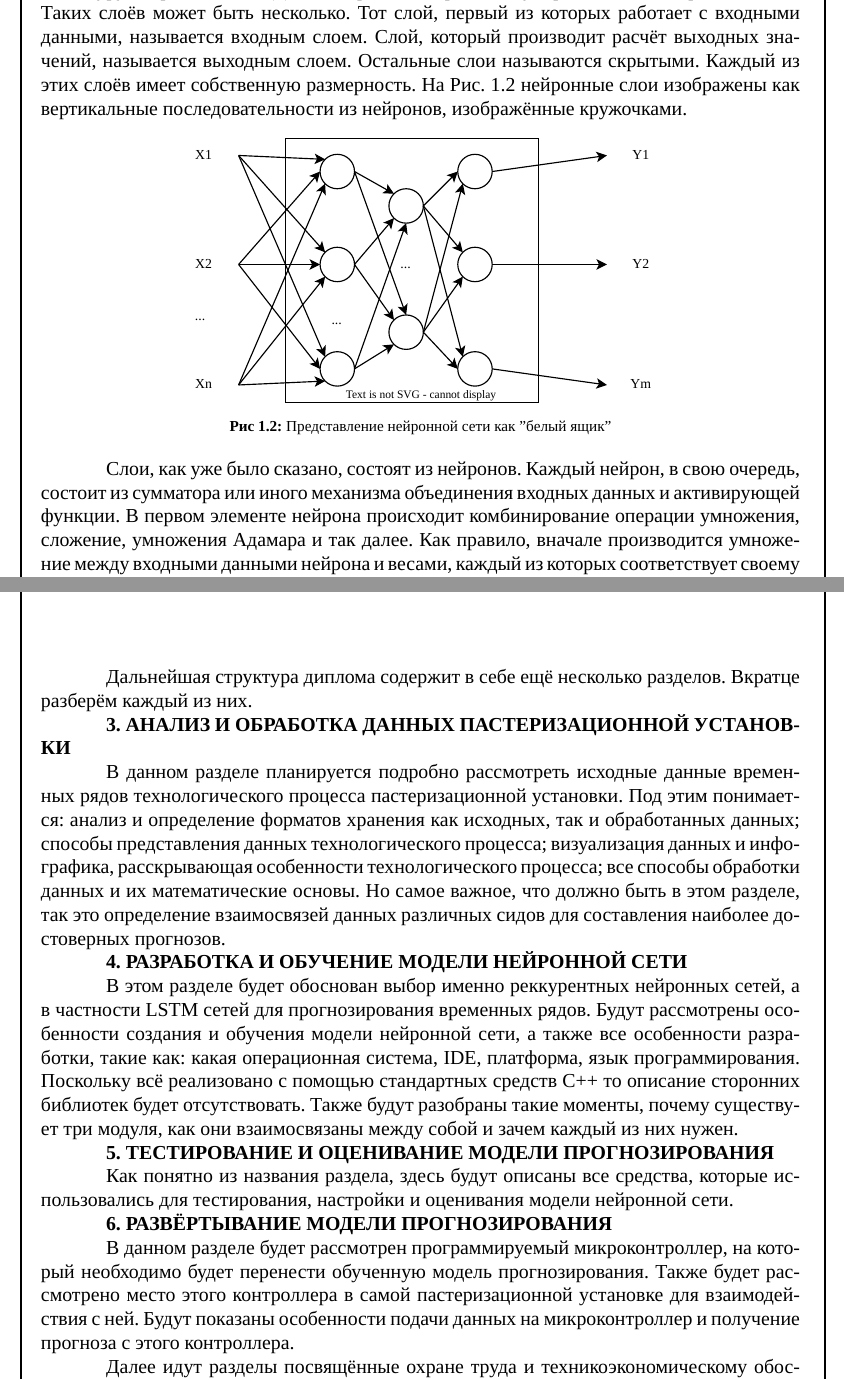
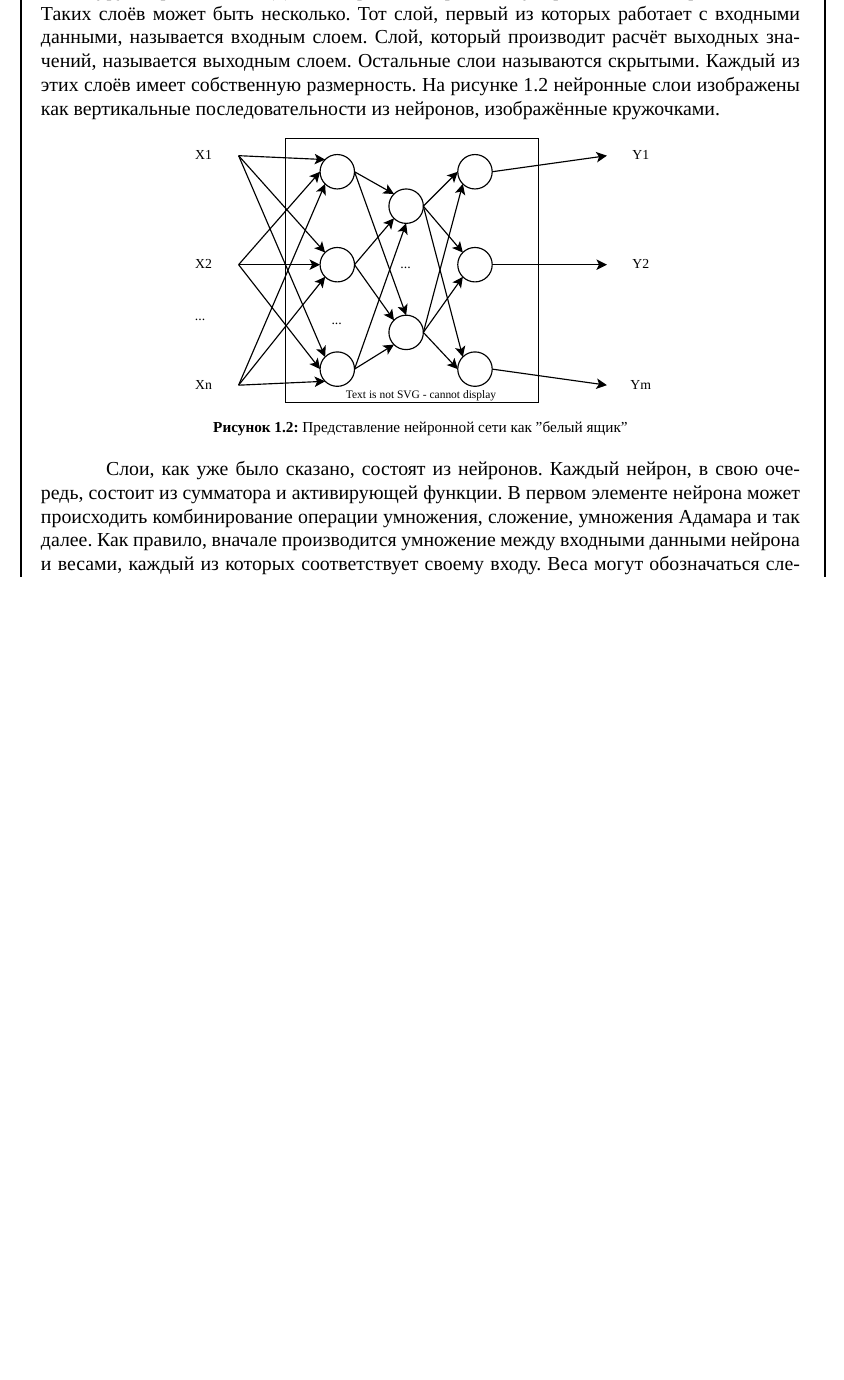
Before and after one commit to Lenonim/DiplomPasterisator, a LaTeX document (practice_report/practice_report.tex, which reads practice_report/Chapter_1.tex, practice_report/LateDiplom.tex, practice_report/preamble.tex): two parts of pages 8 and 14 of 18 before the commit and part of page 8 of 17 after it, the two joined at a grey line, cut so that both start at the same text, the shorter picture padded with empty space. Compiled offline with XeLaTeX; a missing font is replaced by an installed copy or a similar font.

Commit message:
исправлено оформление

```diff
--- a/practice_report/Chapter_1.tex
+++ b/practice_report/Chapter_1.tex
@@ -154,17 +154,17 @@
     \label{fig:NNBlackBox}
   \end{figure}
 
-  \par \redline Нейронная сеть, если её рассматривать уже как «белый ящик», состоит из нейронов. Эти нейроны могут связываться между собой различными способами, например, один нейрон к одному нейрону, один ко многим, иметь обратные связи и так далее. По большей части, то, какие связи имеются между нейронами в сети, определяет, так называемую, архитектуру нейронной сети. Далее нейроны собираются в упорядоченные нейронные слои. Таких слоёв может быть несколько. Тот слой, первый из которых работает с входными данными, называется входным слоем. Слой, который производит расчёт выходных значений, называется выходным слоем. Остальные слои называются скрытыми. Каждый из этих слоёв имеет собственную размерность. На Рис. 1.2 нейронные слои изображены как вертикальные последовательности из нейронов, изображённые кружочками.
+  \par \redline Нейронная сеть, если её рассматривать уже как «белый ящик», состоит из нейронов. Эти нейроны могут связываться между собой различными способами, например, один нейрон к одному нейрону, один ко многим, иметь обратные связи и так далее. По большей части, то, какие связи имеются между нейронами в сети, определяет, так называемую, архитектуру нейронной сети. Далее нейроны собираются в упорядоченные нейронные слои. Таких слоёв может быть несколько. Тот слой, первый из которых работает с входными данными, называется входным слоем. Слой, который производит расчёт выходных значений, называется выходным слоем. Остальные слои называются скрытыми. Каждый из этих слоёв имеет собственную размерность. На рисунке 1.2 нейронные слои изображены как вертикальные последовательности из нейронов, изображённые кружочками.
 
   \begin{figure}[htb]
     \centering
     \def\svgwidth{\textwidth}
     \includesvg{images/NNWhiteBox.svg}
-    \caption*{{\bfseries Рис 1.2:} Представление нейронной сети как "белый ящик"}
+    \caption*{{\bfseries Рисунок 1.2:} Представление нейронной сети как "белый ящик"}
     \label{fig:NNWhiteBox}
   \end{figure}
 
-  \par \redline Слои, как уже было сказано, состоят из нейронов. Каждый нейрон, в свою очередь, состоит из сумматора или иного механизма объединения входных данных и активирующей функции. В первом элементе нейрона происходит комбинирование операции умножения, сложение, умножения Адамара и так далее. Как правило, вначале производится умножение между входными данными нейрона и весами, каждый из которых соответствует своему входу. Веса могут обозначаться следующими символами: W, w, V, v, U, u и т.п. Веса могут быть представлены в виде отдельных значений, либо векторов, но чаще всего, в виде матриц. Результат каждого умножения в дальнейшем складываются между собой, а после выполняется операция сложения со смещением, которое обычно обозначается символами B или b, или операция вычитания порога, который обычно обозначается символами T или t. Как правило, смещения и пороги предсталвены в виде одного значения, либо некоторое вектора, размерность которого должна равняться размерности выхода нейрона.  Результат всех этих операций в конечном итоге преобразуется с помощью активирующей функции, в качестве которой могут выступать такие функции как: линейная, тождественная, логистическая (сигмоидальная), биполярная логистическая, функции гиперболического тангенса, ReLU и так далее.
+  \par \redline Слои, как уже было сказано, состоят из нейронов. Каждый нейрон, в свою очередь, состоит из сумматора и активирующей функции. В первом элементе нейрона может происходить комбинирование операции умножения, сложение, умножения Адамара и так далее. Как правило, вначале производится умножение между входными данными нейрона и весами, каждый из которых соответствует своему входу. Веса могут обозначаться следующими символами: W, w, V, v, U, u и т.п. Веса могут быть представлены в виде отдельных значений, либо векторов, но чаще всего, в виде матриц. Результат каждого умножения в дальнейшем складываются между собой, а после выполняется операция сложения со смещением, которое обычно обозначается символами B или b, или операция вычитания порога, который обычно обозначается символами T или t. Как правило, смещения и пороги предсталвены в виде одного значения, либо некоторое вектора, размерность которого должна равняться размерности выхода нейрона.  Результат всех этих операций в конечном итоге преобразуется с помощью активирующей функции, в качестве которой могут выступать такие функции как: линейная, тождественная, логистическая (сигмоидальная), биполярная логистическая, функции гиперболического тангенса, ReLU и так далее.
 
   \begin{figure}[htb]
     \centering
--- a/practice_report/LateDiplom.tex
+++ /dev/null
@@ -1,32 +0,0 @@
-\sectionbreak \section*{
-  \gostTitleFont
-  \redline
-  Дальнейшая структура диплома
-}
-
-\subtitlespace
-
-{\gostFont
-
-  \par \redline Дальнейшая структура диплома содержит в себе ещё несколько разделов. Вкратце разберём каждый из них.
-
-  \par \redline {\bfseries 3. АНАЛИЗ И ОБРАБОТКА ДАННЫХ ПАСТЕРИЗАЦИОННОЙ УСТАНОВКИ}
-
-  \par \redline В данном разделе планируется подробно рассмотреть исходные данные временных рядов технологического процесса пастеризационной установки. Под этим понимается: анализ и определение форматов хранения как исходных, так и обработанных данных; способы представления данных технологического процесса; визуализация данных и инфографика, расскрывающая особенности технологического процесса; все способы обработки данных и их математические основы. Но самое важное, что должно быть в этом разделе, так это определение взаимосвязей данных различных сидов для составления наиболее достоверных прогнозов.
-
-  \par \redline {\bfseries 4. РАЗРАБОТКА И ОБУЧЕНИЕ МОДЕЛИ НЕЙРОННОЙ СЕТИ}
-
-  \par \redline В этом разделе будет обоснован выбор именно реккурентных нейронных сетей, а в частности LSTM сетей для прогнозирования временных рядов. Будут рассмотрены особенности создания и обучения модели нейронной сети, а также все особенности разработки, такие как: какая операционная система, IDE, платформа, язык программирования. Поскольку всё реализовано с помощью стандартных средств C++ то описание сторонних библиотек будет отсутствовать. Также будут разобраны такие моменты, почему существует три модуля, как они взаимосвязаны между собой и зачем каждый из них нужен.
-
-  \par \redline {\bfseries 5. ТЕСТИРОВАНИЕ И ОЦЕНИВАНИЕ МОДЕЛИ ПРОГНОЗИРОВАНИЯ}
-
-  \par \redline Как понятно из названия раздела, здесь будут описаны все средства, которые использовались для тестирования, настройки и оценивания модели нейронной сети.
-
-  \par \redline {\bfseries 6. РАЗВЁРТЫВАНИЕ МОДЕЛИ ПРОГНОЗИРОВАНИЯ}
-
-  \par \redline В данном разделе будет рассмотрен программируемый микроконтроллер, на который необходимо будет перенести обученную модель прогнозирования. Также будет рассмотрено место этого контроллера в самой пастеризационной установке для взаимодействия с ней. Будут показаны особенности подачи данных на микроконтроллер и получение прогноза с этого контроллера.
-
-  \par \redline Далее идут разделы посвящённые охране труда и техникоэкономическому обоснованию, затем заключение, список сокращений и литературы. После идут приложения с текстом программы модуля прогнозирования и инстукцией по применению.
-
-  \par
-}
--- a/practice_report/preamble.tex
+++ b/practice_report/preamble.tex
@@ -55,8 +55,8 @@
 
 % Определяем переменные
     \newcommand\redline{\hspace{1.5cm}} % красная строка
-    \newcommand\titlespace{\vspace{26pt}} % промежуток между заголовками
-    \newcommand\subtitlespace{\vspace{39pt}} % промежуток между заголовком и текстом
+    \newcommand\titlespace{\vspace{20pt}} % промежуток между заголовками
+    \newcommand\subtitlespace{\vspace{20pt}} % промежуток между заголовком и текстом
     \newcommand\gostFont{\cyrillicfont \englishfont \fontsize{13pt}{15.6pt}\selectfont} % набор необходимых параметров для обычного текста
     \newcommand\gostTitleFont{\cyrillicfont \englishfont \fontsize{14pt}{16.8pt}\selectfont \bfseries} % набор необходимых параметров для текста заголовков
     \parskip=0pt % чтобы между абзацами было расстояние равное межстрочному интервалу
@@ -87,7 +87,7 @@
                     \put(17, 0){\VL\Box{15}{\itshape \cyrillicfontsf \fontsize{8pt}{0pt}\selectfont № докум.}}
                     \put(40, 0){\VL\Box{10}{\itshape \cyrillicfontsf \fontsize{8pt}{0pt}\selectfont Подп.}}
                     \put(55, 0){\VL\Box{10}{\itshape \cyrillicfontsf \fontsize{8pt}{0pt}\selectfont Дата}}
-                    \put(65, 0){\VL\makebox(110,15){\cyrillicfont \englishfont \fontsize{18pt}{0pt}\selectfont ДП.АС-59.200043}}
+                    \put(65, 0){\VL\makebox(110,15){\cyrillicfont \englishfont \fontsize{18pt}{0pt}\selectfont}}
                     \put(175, 0){\makebox(10,25){\cyrillicfont \itshape \fontsize{8pt}{0pt}\selectfont Лист}}
                     \put(175, 0){\VL\makebox(10,10){\cyrillicfont \englishfont \fontsize{12pt}{0pt}\selectfont \thepage}}
                     \put(175,10){\line(1,0){10}}
```
Also changed, not shown: practice_report/SavTasks.tex (+1 -1 lines), practice_report/practice_report.tex (+0 -1 lines), practice_report/summary.tex (+2 -3 lines), practice_report/out/practice_report.pdf (added), practice_report/svg-inkscape/NNBlackBox_svg-raw.png (added), practice_report/svg-inkscape/NNWhiteBox_svg-raw.png (added), practice_report/svg-inkscape/Neuron_svg-raw.png (added), practice_report/Chapter_1.tex (6 more changed lines), 6 other files.
